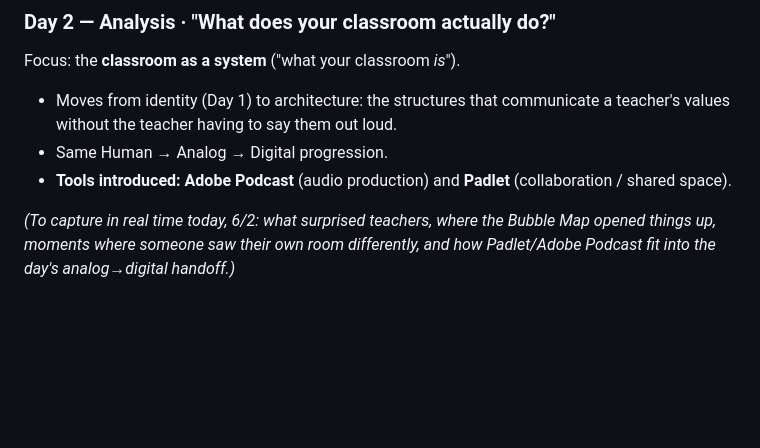
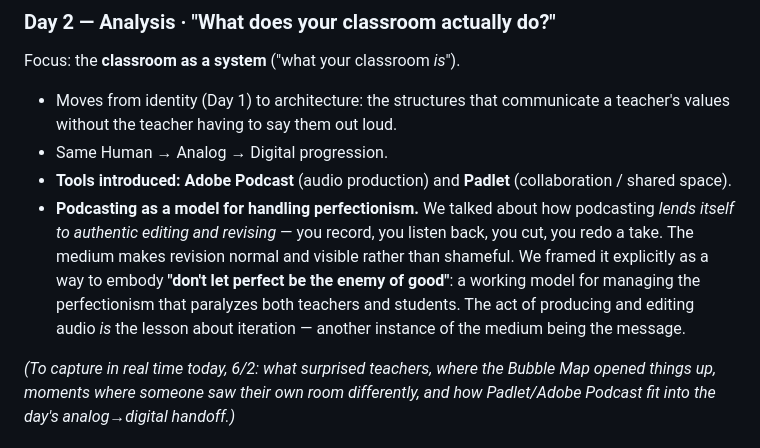
Before and after one commit to weberswords/hoodlums-home, a Markdown page: WHITE-PAPER-NOTES.md, the part around the change. Drawn GitHub-style; blank space fills up the shorter version.

Commit message:
Notes: podcasting as a model for editing/revising and managing perfectionism

```diff
--- a/WHITE-PAPER-NOTES.md
+++ b/WHITE-PAPER-NOTES.md
@@ -142,6 +142,14 @@ Focus: the **classroom as a system** ("what your classroom *is*").
 - Same Human → Analog → Digital progression.
 - **Tools introduced: Adobe Podcast** (audio production) and **Padlet**
   (collaboration / shared space).
+- **Podcasting as a model for handling perfectionism.** We talked about how
+  podcasting *lends itself to authentic editing and revising* — you record, you
+  listen back, you cut, you redo a take. The medium makes revision normal and
+  visible rather than shameful. We framed it explicitly as a way to embody
+  **"don't let perfect be the enemy of good"**: a working model for managing the
+  perfectionism that paralyzes both teachers and students. The act of producing
+  and editing audio *is* the lesson about iteration — another instance of the
+  medium being the message.
 
 *(To capture in real time today, 6/2: what surprised teachers, where the Bubble
 Map opened things up, moments where someone saw their own room differently, and
```
